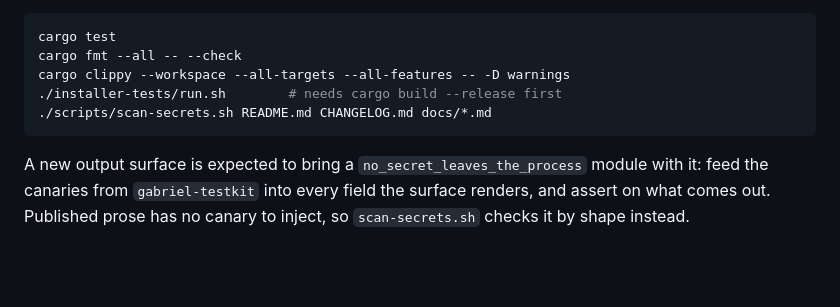
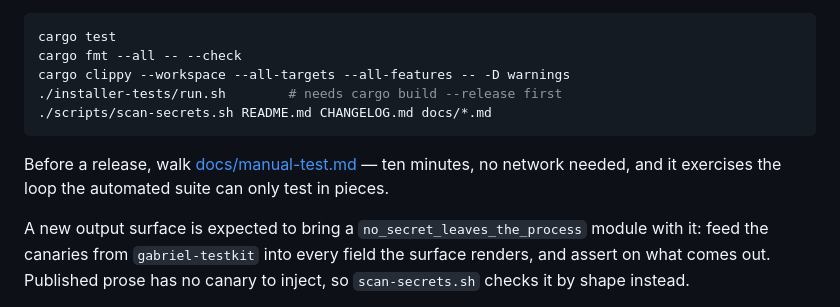
Before and after one commit to Alban-M/Gabrielbrowser, a Markdown page: README.md, the part around the change. Rendered like a GitHub page; blank space fills up the shorter version.

````diff
--- a/README.md
+++ b/README.md
@@ -353,6 +353,10 @@ cargo clippy --workspace --all-targets --all-features -- -D warnings
 ./scripts/scan-secrets.sh README.md CHANGELOG.md docs/*.md
 ```
 
+Before a release, walk [docs/manual-test.md](docs/manual-test.md) — ten minutes,
+no network needed, and it exercises the loop the automated suite can only test
+in pieces.
+
 A new output surface is expected to bring a `no_secret_leaves_the_process`
 module with it: feed the canaries from `gabriel-testkit` into every field the
 surface renders, and assert on what comes out. Published prose has no canary to
````
Also changed, not shown: docs/manual-test.md (added, +228 -0 lines).
